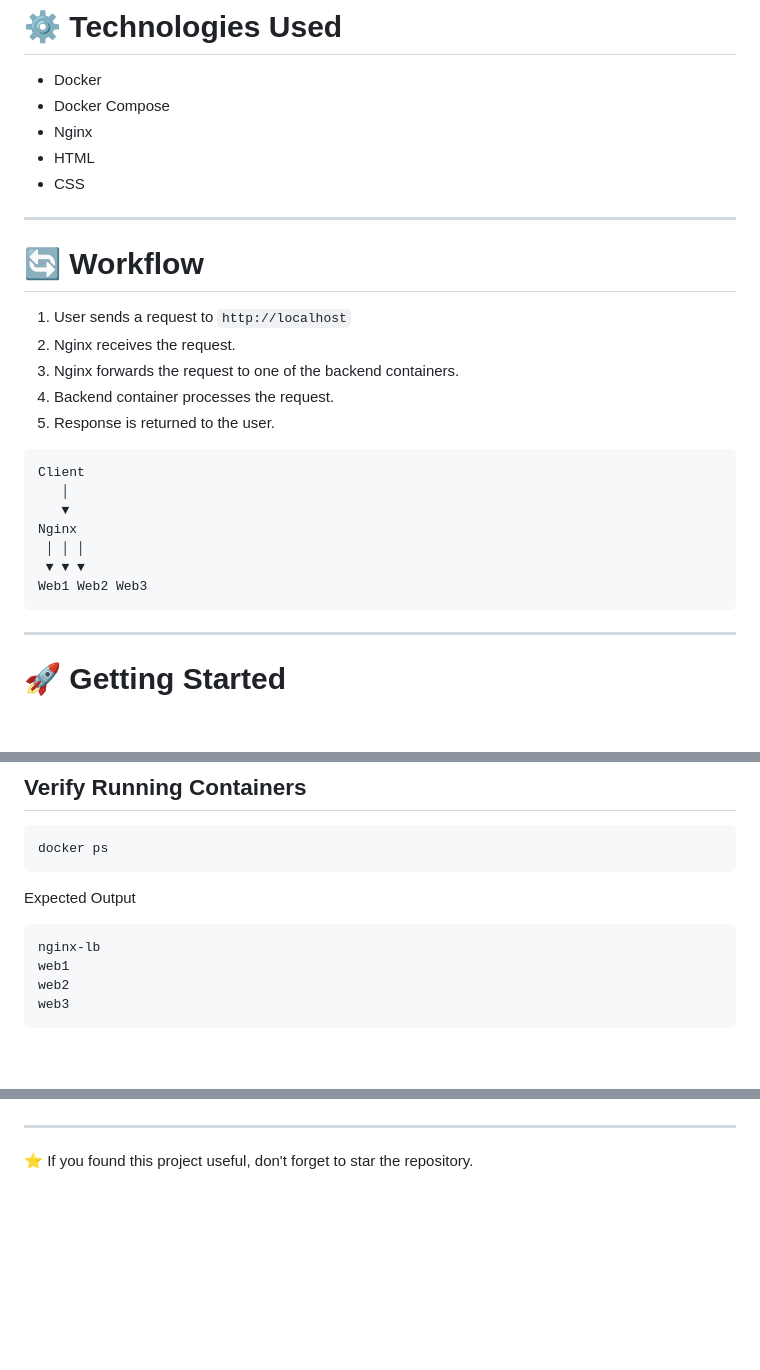
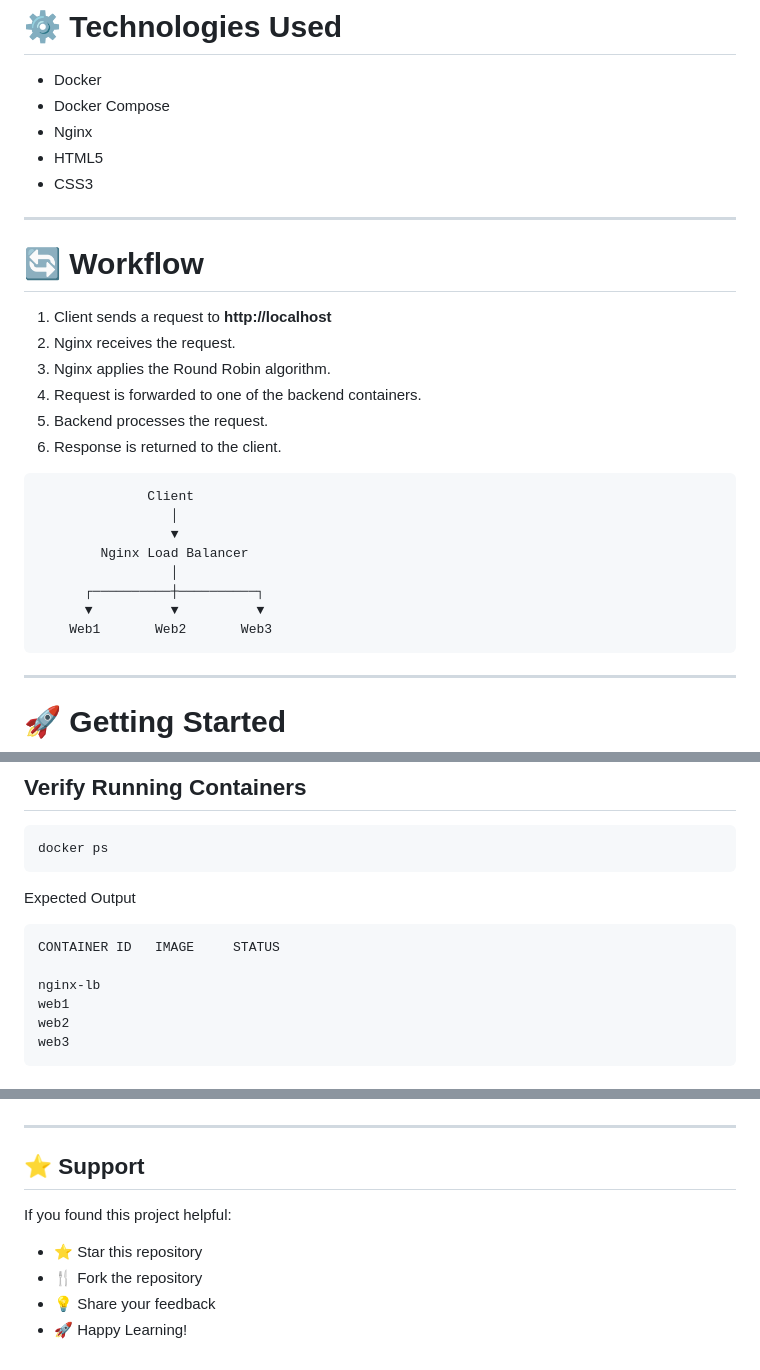
Before and after one commit to fahadkh14/nginx-load-balancer, a Markdown page: README.md, 3 parts joined by grey strips. Drawn GitHub-style; blank space fills up the shorter version.

````diff
--- a/README.md
+++ b/README.md
@@ -65,27 +99,29 @@ nginx-load-balancer/
 - Docker
 - Docker Compose
 - Nginx
-- HTML
-- CSS
+- HTML5
+- CSS3
 
 ---
 
 # 🔄 Workflow
 
-1. User sends a request to `http://localhost`
+1. Client sends a request to **http://localhost**
 2. Nginx receives the request.
-3. Nginx forwards the request to one of the backend containers.
-4. Backend container processes the request.
-5. Response is returned to the user.
+3. Nginx applies the Round Robin algorithm.
+4. Request is forwarded to one of the backend containers.
+5. Backend processes the request.
+6. Response is returned to the client.
 
 ```text
-Client
-   │
-   ▼
-Nginx
- │ │ │
- ▼ ▼ ▼
-Web1 Web2 Web3
+              Client
+                 │
+                 ▼
+        Nginx Load Balancer
+                 │
+      ┌──────────┼──────────┐
+      ▼          ▼          ▼
+    Web1       Web2       Web3
 ```
 
 ---
@@ -127,6 +163,8 @@ docker ps
 Expected Output
 
 ```text
+CONTAINER ID   IMAGE     STATUS
+
 nginx-lb
 web1
 web2
@@ -281,4 +344,11 @@ GitHub: https://github.com/fahadkh14
 
 ---
 
-⭐ If you found this project useful, don't forget to star the repository.
+## ⭐ Support
+
+If you found this project helpful:
+
+- ⭐ Star this repository
+- 🍴 Fork the repository
+- 💡 Share your feedback
+- 🚀 Happy Learning!
````
Also changed, not shown: other parts of README.md (+87 -28 lines).
